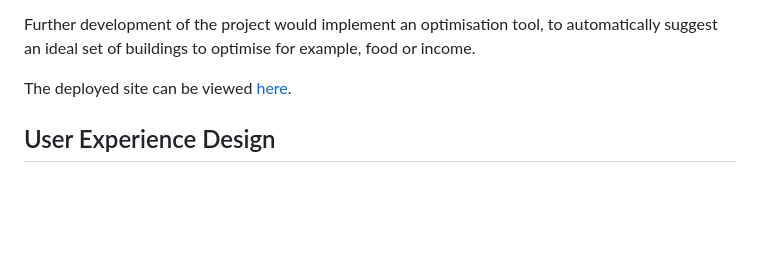
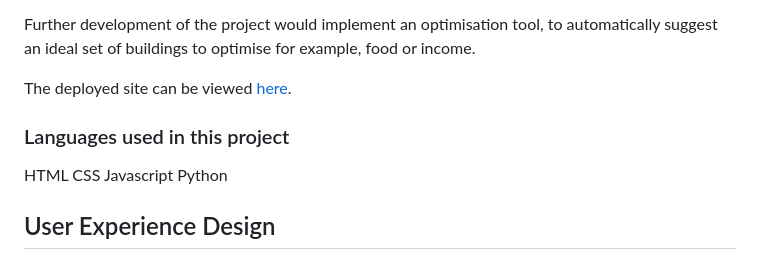
Before and after one commit to dav-noble/TOB-Province-Planner, a Markdown page: README.md, the part around the change. Drawn GitHub-style; blank space fills up the shorter version.

Commit message:
Update: readme

```diff
--- a/README.md
+++ b/README.md
@@ -9,6 +9,13 @@ Provinces are a key part of the game, providing food for armies, income, and man
 Further development of the project would implement an optimisation tool, to automatically suggest an ideal set of buildings to optimise for example, food or income.
 
 The deployed site can be viewed <a href="https://tob-province-planner-4fc3e7628529.herokuapp.com/">here</a>.
+
+### Languages used in this project
+
+HTML
+CSS
+Javascript
+Python
 
 ## User Experience Design
 
```
